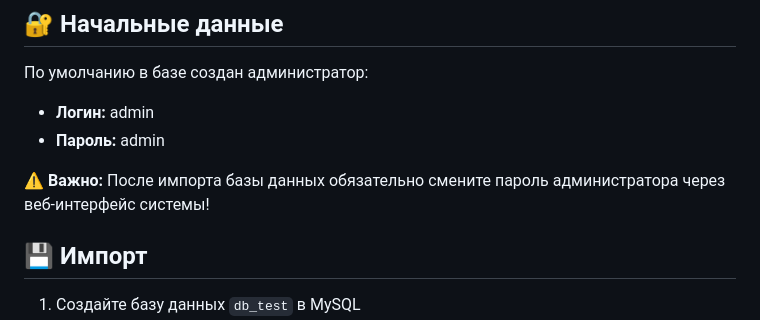
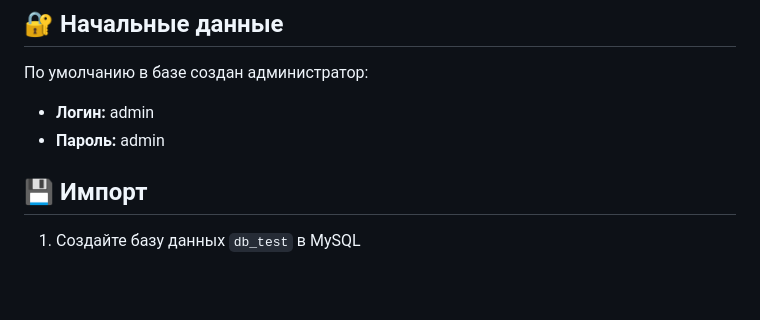
Before and after one commit to fortrane/gazprombank-products-tracker, a Markdown page: database/README.md, the part around the change. GitHub-like rendering; blank space fills up the shorter version.

```diff
--- a/database/README.md
+++ b/database/README.md
@@ -25,8 +25,6 @@
 По умолчанию в базе создан администратор:
 - **Логин:** admin
 - **Пароль:** admin
-
-⚠️ **Важно:** После импорта базы данных обязательно смените пароль администратора через веб-интерфейс системы!
 
 ## 💾 Импорт
 
```
